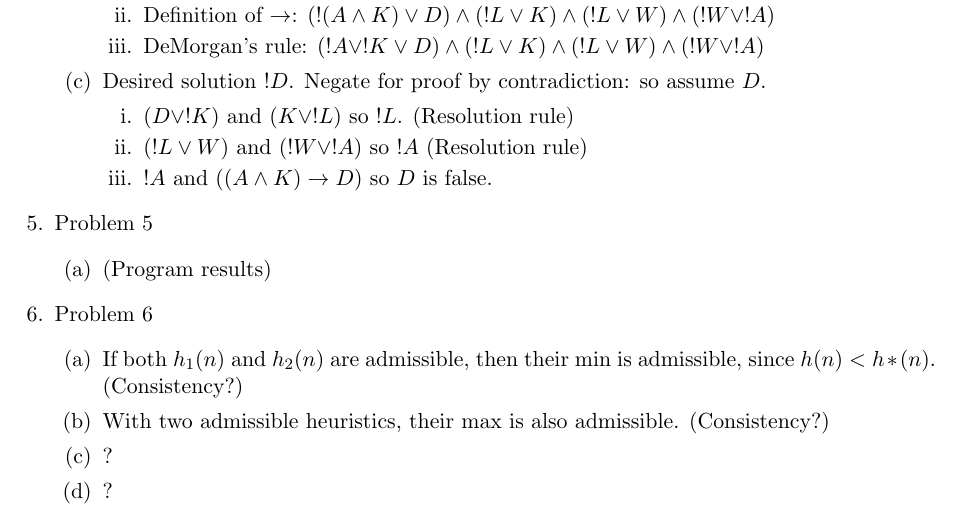
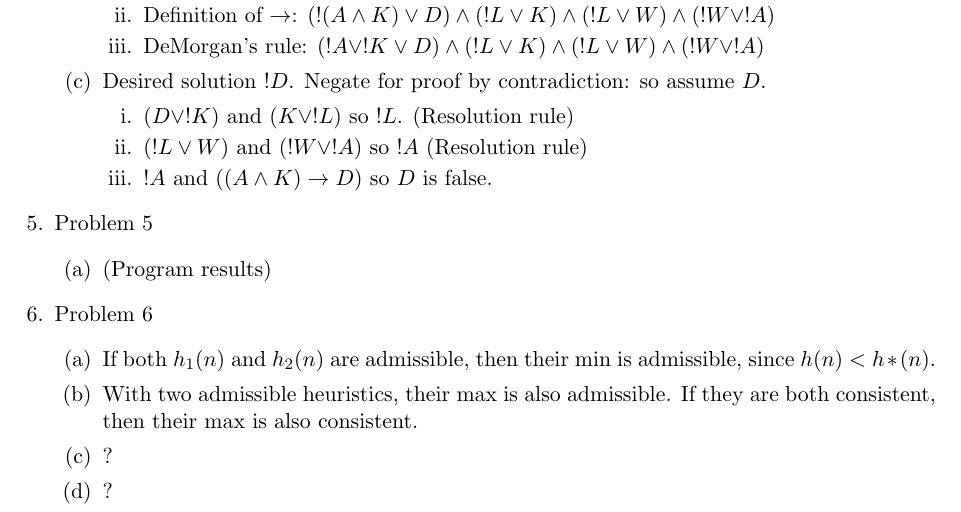
Before and after one commit to jdorje/ClassicalAndLokalSuche, a LaTeX document (assg2.tex): part of page 3 of 3, cut so that both start at the same text. Compiled offline with pdfLaTeX.

Commit message:
a little change about consistency

```diff
--- a/assg2.tex
+++ b/assg2.tex
@@ -139,8 +139,8 @@ Kostas Bekris\\
 
 \item Problem 6
 \begin{enumerate}
-\item If both $h_{1}(n)$ and $h_2(n)$ are admissible, then their min is admissible, since $h(n) < h*(n)$. (Consistency?)
-\item With two admissible heuristics, their max is also admissible. (Consistency?)
+\item If both $h_{1}(n)$ and $h_2(n)$ are admissible, then their min is admissible, since $h(n) < h*(n)$.
+\item With two admissible heuristics, their max is also admissible. If they are both consistent, then their max is also consistent.
 \item ?
 \item ?
 \end{enumerate}
```
